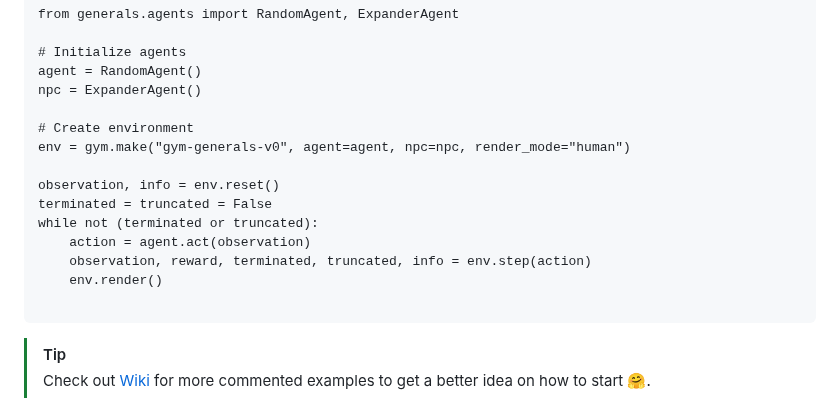
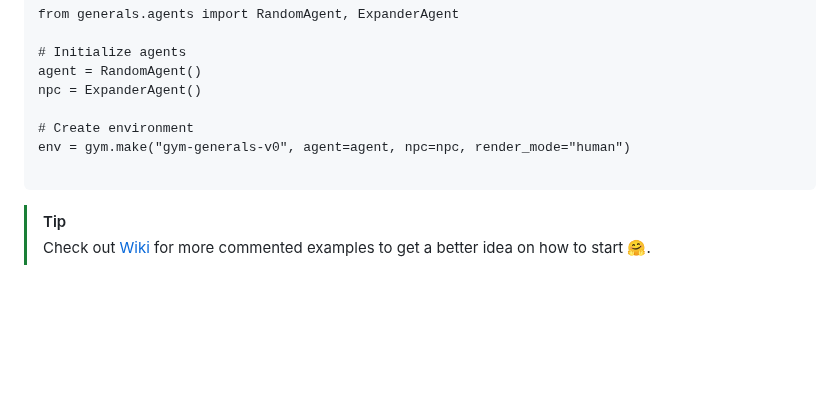
Before and after one commit to strakam/generals-bots, a Markdown page: README.md, the part around the change. Drawn GitHub-style; blank space fills up the shorter version.

````diff
--- a/README.md
+++ b/README.md
@@ -63,13 +63,6 @@ npc = ExpanderAgent()
 
 # Create environment
 env = gym.make("gym-generals-v0", agent=agent, npc=npc, render_mode="human")
-
-observation, info = env.reset()
-terminated = truncated = False
-while not (terminated or truncated):
-    action = agent.act(observation)
-    observation, reward, terminated, truncated, info = env.step(action)
-    env.render()
 
 ```
 
````
